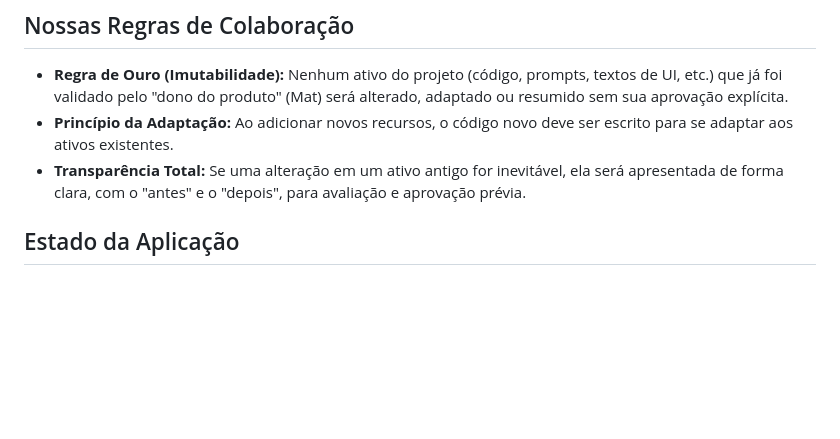
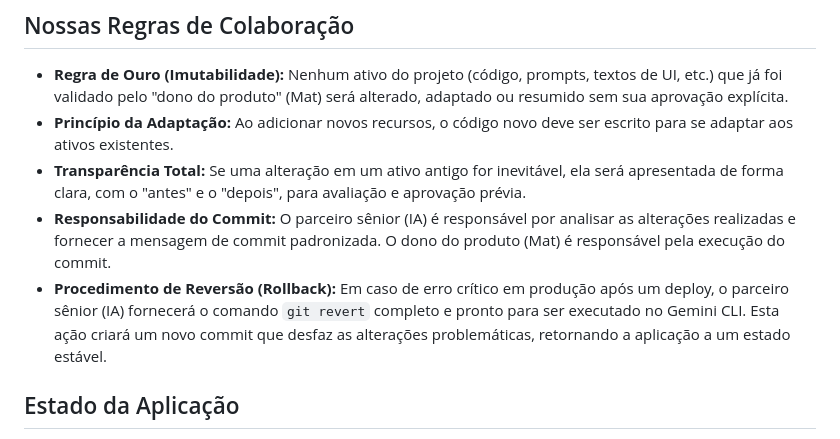
Before and after one commit to Matbsilva/GestorPro, a Markdown page: contexto.md, the part around the change. Rendered like a GitHub page; blank space fills up the shorter version.

Commit message:
docs: atualiza regras de colaboração com responsabilidades

```diff
--- a/contexto.md
+++ b/contexto.md
@@ -8,6 +8,8 @@ Criar um aplicativo web de nível profissional para gestão de orçamentos de en
 *   **Regra de Ouro (Imutabilidade):** Nenhum ativo do projeto (código, prompts, textos de UI, etc.) que já foi validado pelo "dono do produto" (Mat) será alterado, adaptado ou resumido sem sua aprovação explícita.
 *   **Princípio da Adaptação:** Ao adicionar novos recursos, o código novo deve ser escrito para se adaptar aos ativos existentes.
 *   **Transparência Total:** Se uma alteração em um ativo antigo for inevitável, ela será apresentada de forma clara, com o "antes" e o "depois", para avaliação e aprovação prévia.
+*   **Responsabilidade do Commit:** O parceiro sênior (IA) é responsável por analisar as alterações realizadas e fornecer a mensagem de commit padronizada. O dono do produto (Mat) é responsável pela execução do commit.
+*   **Procedimento de Reversão (Rollback):** Em caso de erro crítico em produção após um deploy, o parceiro sênior (IA) fornecerá o comando `git revert` completo e pronto para ser executado no Gemini CLI. Esta ação criará um novo commit que desfaz as alterações problemáticas, retornando a aplicação a um estado estável.
 
 ## Estado da Aplicação
 A Fase 1 (MVP e Backend) está concluída. O aplicativo está funcional, com deploy na Vercel e persistência de dados no `localStorage`.
```
